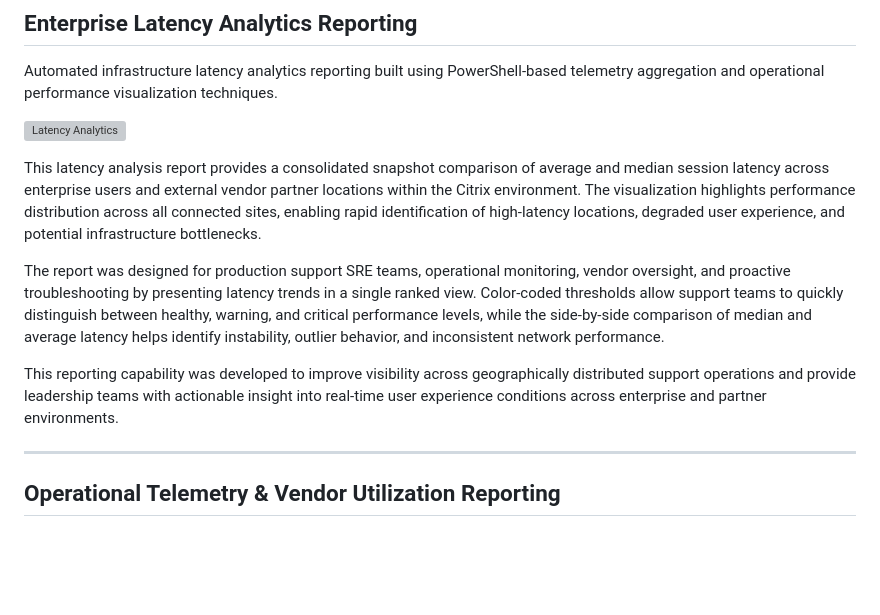
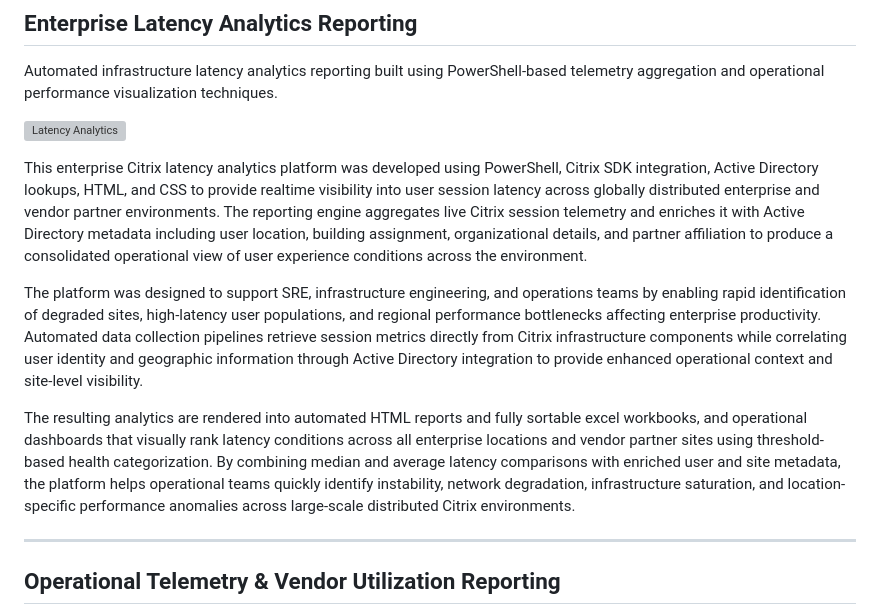
Before and after one commit to bzymet/enterprise-monitoring-dashboard, a Markdown page: README.md, the part around the change. Drawn GitHub-style; blank space fills up the shorter version; grey boxes are pictures that could not be loaded.

```diff
--- a/README.md
+++ b/README.md
@@ -149,11 +149,12 @@ Automated infrastructure latency analytics reporting built using PowerShell-base
 
 ![Latency Analytics](UserLatencyReports.png)
 
-This latency analysis report provides a consolidated snapshot comparison of average and median session latency across enterprise users and external vendor partner locations within the Citrix environment. The visualization highlights performance distribution across all connected sites, enabling rapid identification of high-latency locations, degraded user experience, and potential infrastructure bottlenecks.
+This enterprise Citrix latency analytics platform was developed using PowerShell, Citrix SDK integration, Active Directory lookups, HTML, and CSS to provide realtime visibility into user session latency across globally distributed enterprise and vendor partner environments. The reporting engine aggregates live Citrix session telemetry and enriches it with Active Directory metadata including user location, building assignment, organizational details, and partner affiliation to produce a consolidated operational view of user experience conditions across the environment.
 
-The report was designed for production support SRE teams, operational monitoring, vendor oversight, and proactive troubleshooting by presenting latency trends in a single ranked view. Color-coded thresholds allow support teams to quickly distinguish between healthy, warning, and critical performance levels, while the side-by-side comparison of median and average latency helps identify instability, outlier behavior, and inconsistent network performance.
+The platform was designed to support SRE, infrastructure engineering, and operations teams by enabling rapid identification of degraded sites, high-latency user populations, and regional performance bottlenecks affecting enterprise productivity. Automated data collection pipelines retrieve session metrics directly from Citrix infrastructure components while correlating user identity and geographic information through Active Directory integration to provide enhanced operational context and site-level visibility.
 
-This reporting capability was developed to improve visibility across geographically distributed support operations and provide leadership teams with actionable insight into real-time user experience conditions across enterprise and partner environments.
+The resulting analytics are rendered into automated HTML reports and fully sortable excel workbooks, and operational dashboards that visually rank latency conditions across all enterprise locations and vendor partner sites using threshold-based health categorization. By combining median and average latency comparisons with enriched user and site metadata, the platform helps operational teams quickly identify instability, network degradation, infrastructure saturation, and location-specific performance anomalies across large-scale distributed Citrix environments.
+
 
 ---
 
```
